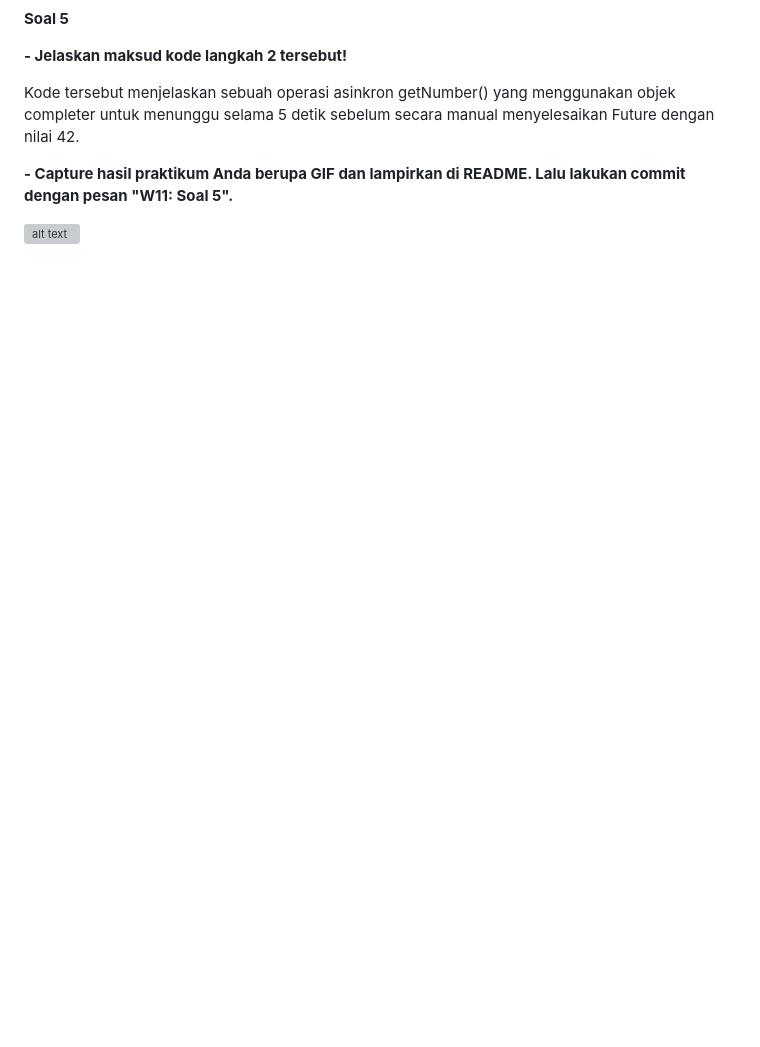
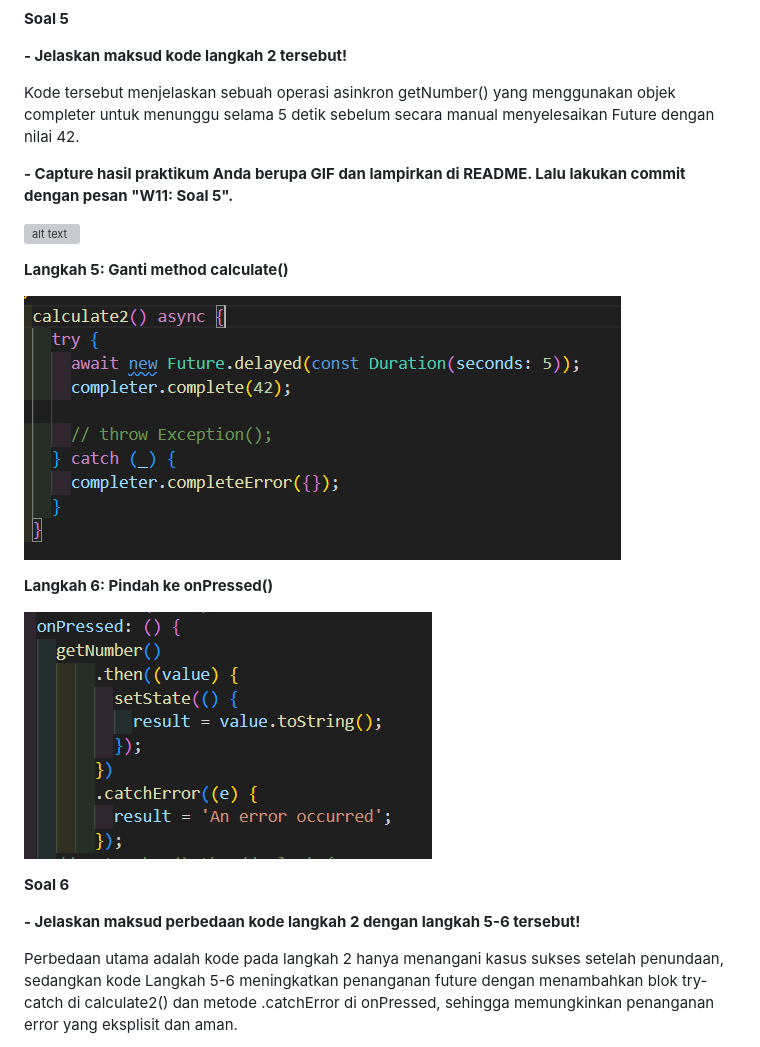
Before and after one commit to Raudhil/codelab_dart, a Markdown page: Week-11/README.md, the part around the change printed below. Drawn GitHub-style; pictures changed too: Week-11/img/image copy 12.png (added), Week-11/img/image copy 13.png (added); blank space fills up the shorter version; grey boxes are pictures that could not be loaded.

Commit message:
W11: Soal 6

```diff
--- a/Week-11/README.md
+++ b/Week-11/README.md
@@ -101,3 +101,18 @@ Kode tersebut menjelaskan sebuah operasi asinkron getNumber() yang menggunakan o
 **- Capture hasil praktikum Anda berupa GIF dan lampirkan di README. Lalu lakukan commit dengan pesan "W11: Soal 5".**
 
 ![alt text](gif/video3.gif)
+
+**Langkah 5: Ganti method calculate()**
+
+![alt text](<img/image copy 12.png>)
+
+**Langkah 6: Pindah ke onPressed()**
+
+![alt text](<img/image copy 13.png>)
+
+**Soal 6**
+
+**- Jelaskan maksud perbedaan kode langkah 2 dengan langkah 5-6 tersebut!**
+
+Perbedaan utama adalah kode pada langkah 2 hanya menangani kasus sukses setelah penundaan, sedangkan kode Langkah 5-6 meningkatkan penanganan future dengan menambahkan blok try-catch di calculate2() dan metode .catchError di onPressed, sehingga memungkinkan penanganan error yang eksplisit dan aman.
+
```
Also changed, not shown: other parts of Week-11/README.md (+3 -0 lines), 1 other file.
